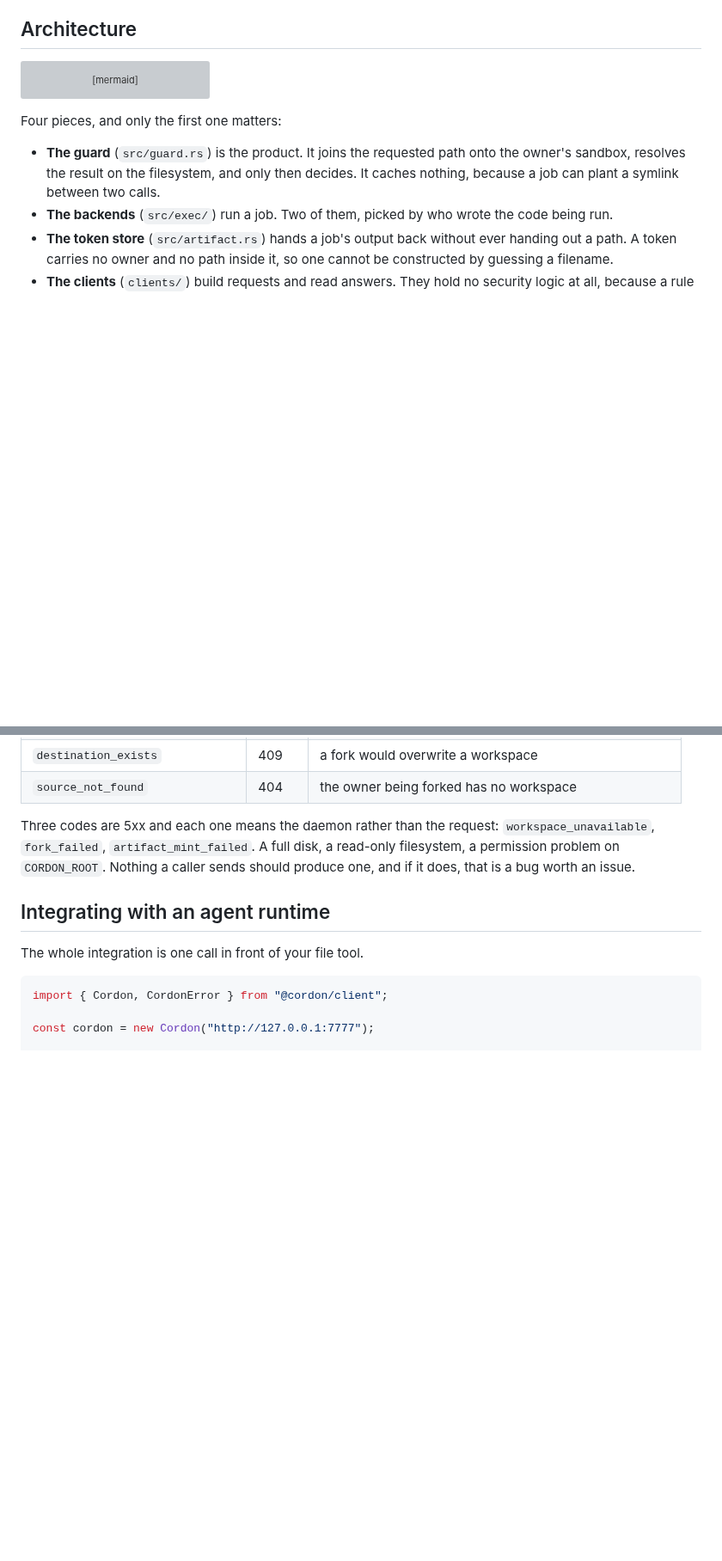
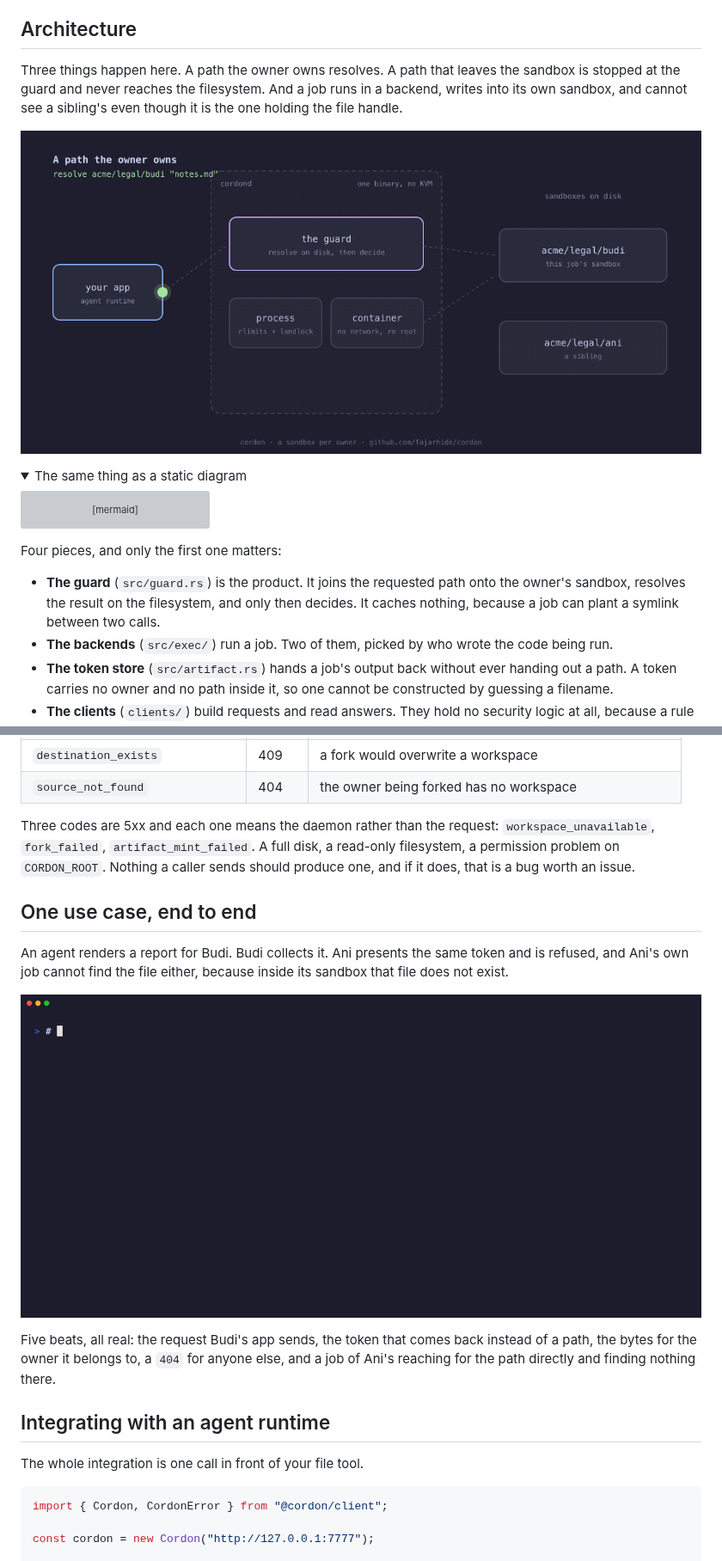
Before and after one commit to fajarhide/cordon, a Markdown page: README.md, 2 parts joined by grey strips. Shown at 86% size. Drawn GitHub-style; pictures changed too: assets/architecture.gif (added), assets/usecase.gif (added); folded sections open; blank space fills up the shorter version; grey boxes are pictures that could not be loaded.

````diff
--- a/README.md
+++ b/README.md
@@ -124,6 +131,16 @@ enforced by something the model cannot argue with.
 
 ## Architecture
 
+Three things happen here. A path the owner owns resolves. A path that leaves the
+sandbox is stopped at the guard and never reaches the filesystem. And a job runs
+in a backend, writes into its own sandbox, and cannot see a sibling's even
+though it is the one holding the file handle.
+
+![a request taking the allowed path, a second one being refused, and a job that cannot reach a sibling](assets/architecture.gif)
+
+<details>
+<summary>The same thing as a static diagram</summary>
+
 ```mermaid
 flowchart LR
     subgraph app["Your application"]
@@ -305,6 +324,19 @@ Three codes are 5xx and each one means the daemon rather than the request:
 read-only filesystem, a permission problem on `CORDON_ROOT`. Nothing a caller
 sends should produce one, and if it does, that is a bug worth an issue.
 
+## One use case, end to end
+
+An agent renders a report for Budi. Budi collects it. Ani presents the same
+token and is refused, and Ani's own job cannot find the file either, because
+inside its sandbox that file does not exist.
+
+![a job writes a report, its owner collects it, another owner is refused twice](assets/usecase.gif)
+
+Five beats, all real: the request Budi's app sends, the token that comes back
+instead of a path, the bytes for the owner it belongs to, a `404` for anyone
+else, and a job of Ani's reaching for the path directly and finding nothing
+there.
+
 ## Integrating with an agent runtime
 
 The whole integration is one call in front of your file tool.
````
Also changed, not shown: other parts of README.md (+28 -2 lines), assets/demo.gif (added), assets/verify.gif (added), 14 other files.
